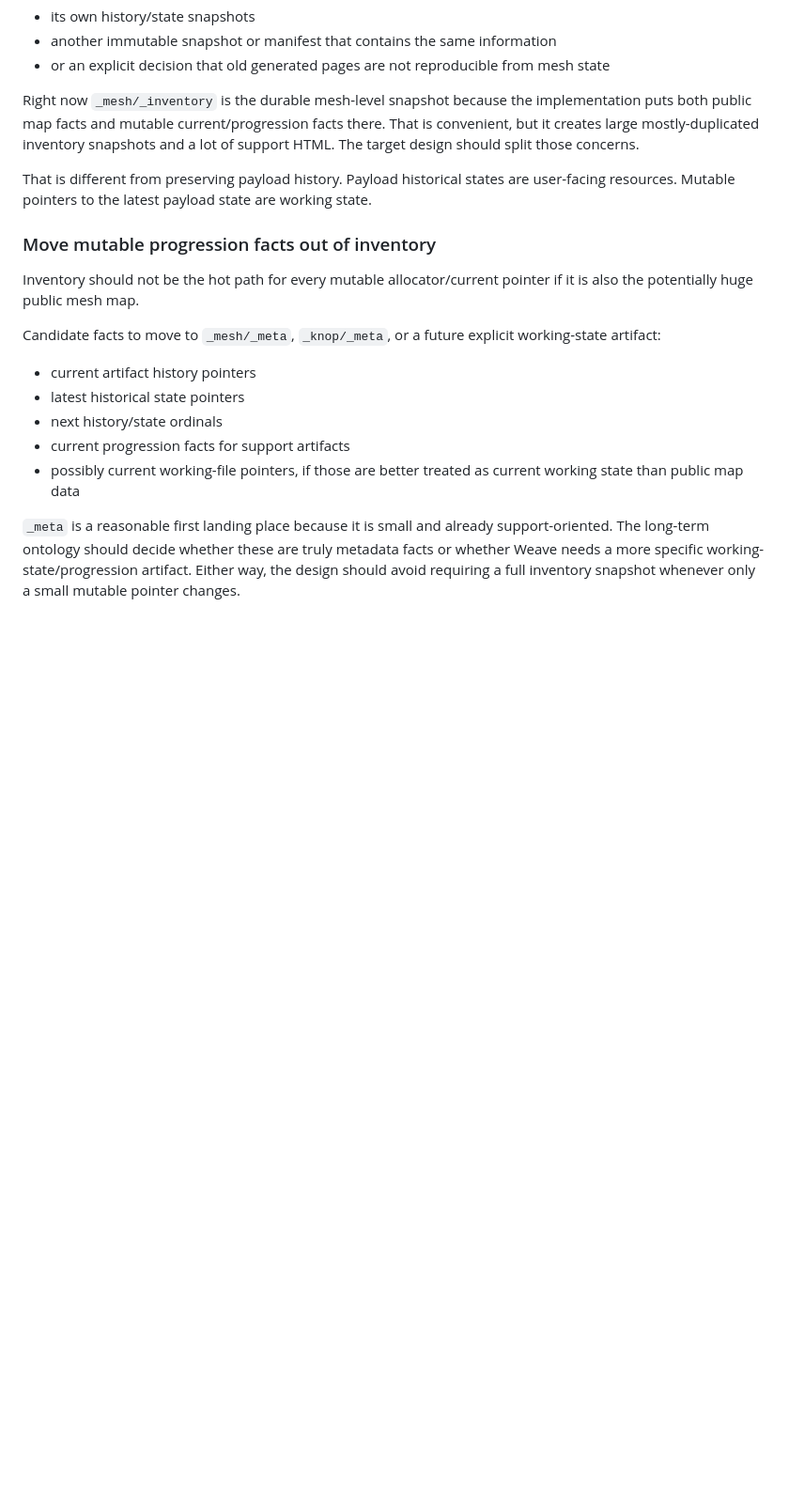
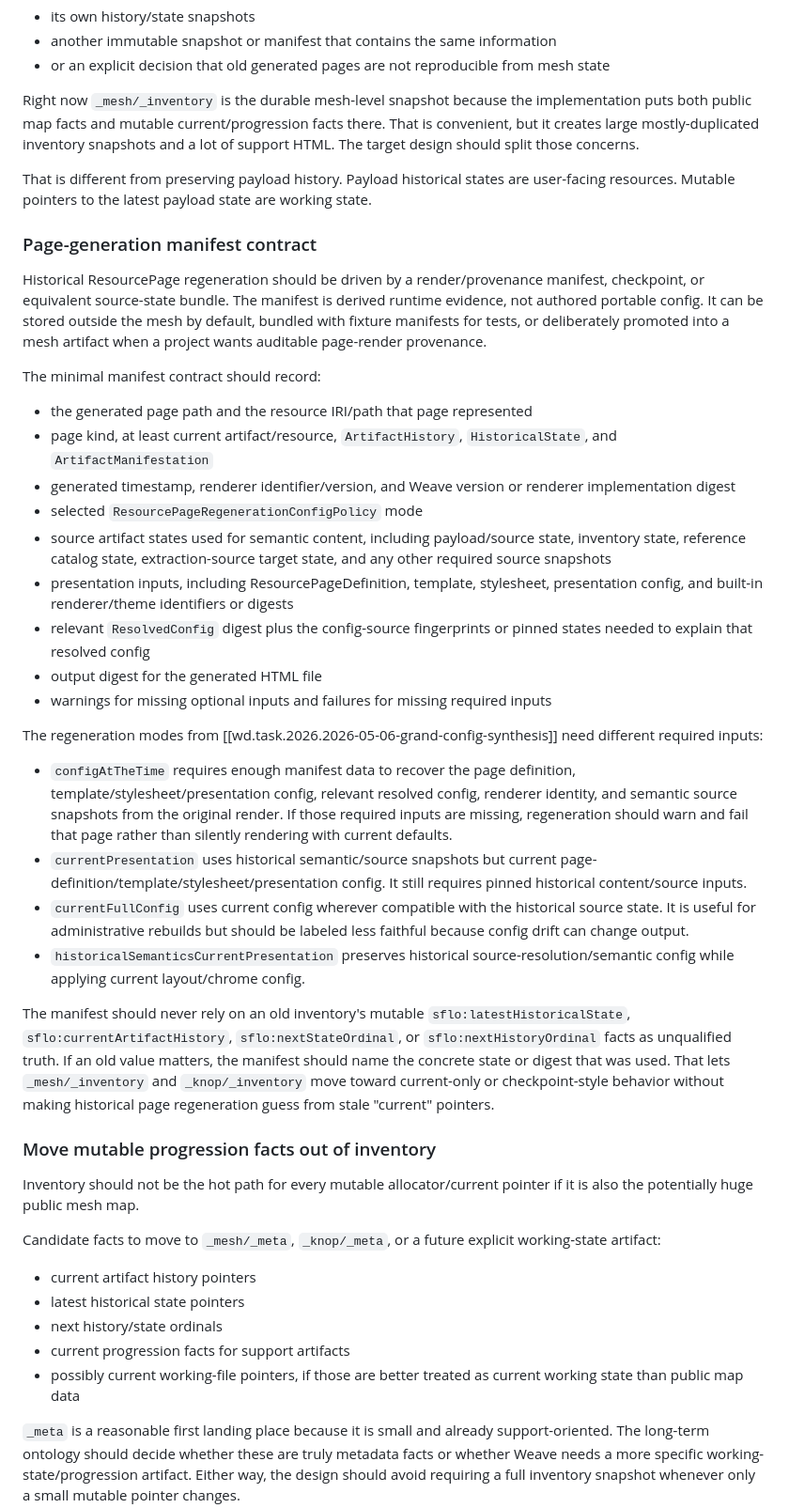
Before and after one commit to semantic-flow/weave, a Markdown page: documentation/notes/wd.task.2026.2026-05-05-optional-history-and-slim-support-artifacts-by-default.md, the part around one of its changes. Shown at 94% size. Drawn GitHub-style; blank space fills up the shorter version.

```diff
--- a/documentation/notes/wd.task.2026.2026-05-05-optional-history-and-slim-support-artifacts-by-default.md
+++ b/documentation/notes/wd.task.2026.2026-05-05-optional-history-and-slim-support-artifacts-by-default.md
@@ -78,6 +78,31 @@ Right now `_mesh/_inventory` is the durable mesh-level snapshot because the impl
 
 That is different from preserving payload history. Payload historical states are user-facing resources. Mutable pointers to the latest payload state are working state.
 
+### Page-generation manifest contract
+
+Historical ResourcePage regeneration should be driven by a render/provenance manifest, checkpoint, or equivalent source-state bundle. The manifest is derived runtime evidence, not authored portable config. It can be stored outside the mesh by default, bundled with fixture manifests for tests, or deliberately promoted into a mesh artifact when a project wants auditable page-render provenance.
+
+The minimal manifest contract should record:
+
+- the generated page path and the resource IRI/path that page represented
+- page kind, at least current artifact/resource, `ArtifactHistory`, `HistoricalState`, and `ArtifactManifestation`
+- generated timestamp, renderer identifier/version, and Weave version or renderer implementation digest
+- selected `ResourcePageRegenerationConfigPolicy` mode
+- source artifact states used for semantic content, including payload/source state, inventory state, reference catalog state, extraction-source target state, and any other required source snapshots
+- presentation inputs, including ResourcePageDefinition, template, stylesheet, presentation config, and built-in renderer/theme identifiers or digests
+- relevant `ResolvedConfig` digest plus the config-source fingerprints or pinned states needed to explain that resolved config
+- output digest for the generated HTML file
+- warnings for missing optional inputs and failures for missing required inputs
+
+The regeneration modes from [[wd.task.2026.2026-05-06-grand-config-synthesis]] need different required inputs:
+
+- `configAtTheTime` requires enough manifest data to recover the page definition, template/stylesheet/presentation config, relevant resolved config, renderer identity, and semantic source snapshots from the original render. If those required inputs are missing, regeneration should warn and fail that page rather than silently rendering with current defaults.
+- `currentPresentation` uses historical semantic/source snapshots but current page-definition/template/stylesheet/presentation config. It still requires pinned historical content/source inputs.
+- `currentFullConfig` uses current config wherever compatible with the historical source state. It is useful for administrative rebuilds but should be labeled less faithful because config drift can change output.
+- `historicalSemanticsCurrentPresentation` preserves historical source-resolution/semantic config while applying current layout/chrome config.
+
+The manifest should never rely on an old inventory's mutable `sflo:latestHistoricalState`, `sflo:currentArtifactHistory`, `sflo:nextStateOrdinal`, or `sflo:nextHistoryOrdinal` facts as unqualified truth. If an old value matters, the manifest should name the concrete state or digest that was used. That lets `_mesh/_inventory` and `_knop/_inventory` move toward current-only or checkpoint-style behavior without making historical page regeneration guess from stale "current" pointers.
+
 ### Move mutable progression facts out of inventory
 
 Inventory should not be the hot path for every mutable allocator/current pointer if it is also the potentially huge public mesh map.
```
Also changed, not shown: other parts of documentation/notes/wd.task.2026.2026-05-05-optional-history-and-slim-support-artifacts-by-default.md (+15 -4 lines), documentation/notes/wd.task.2026.2026-05-06-grand-config-synthesis.md (+1 -1 lines).
